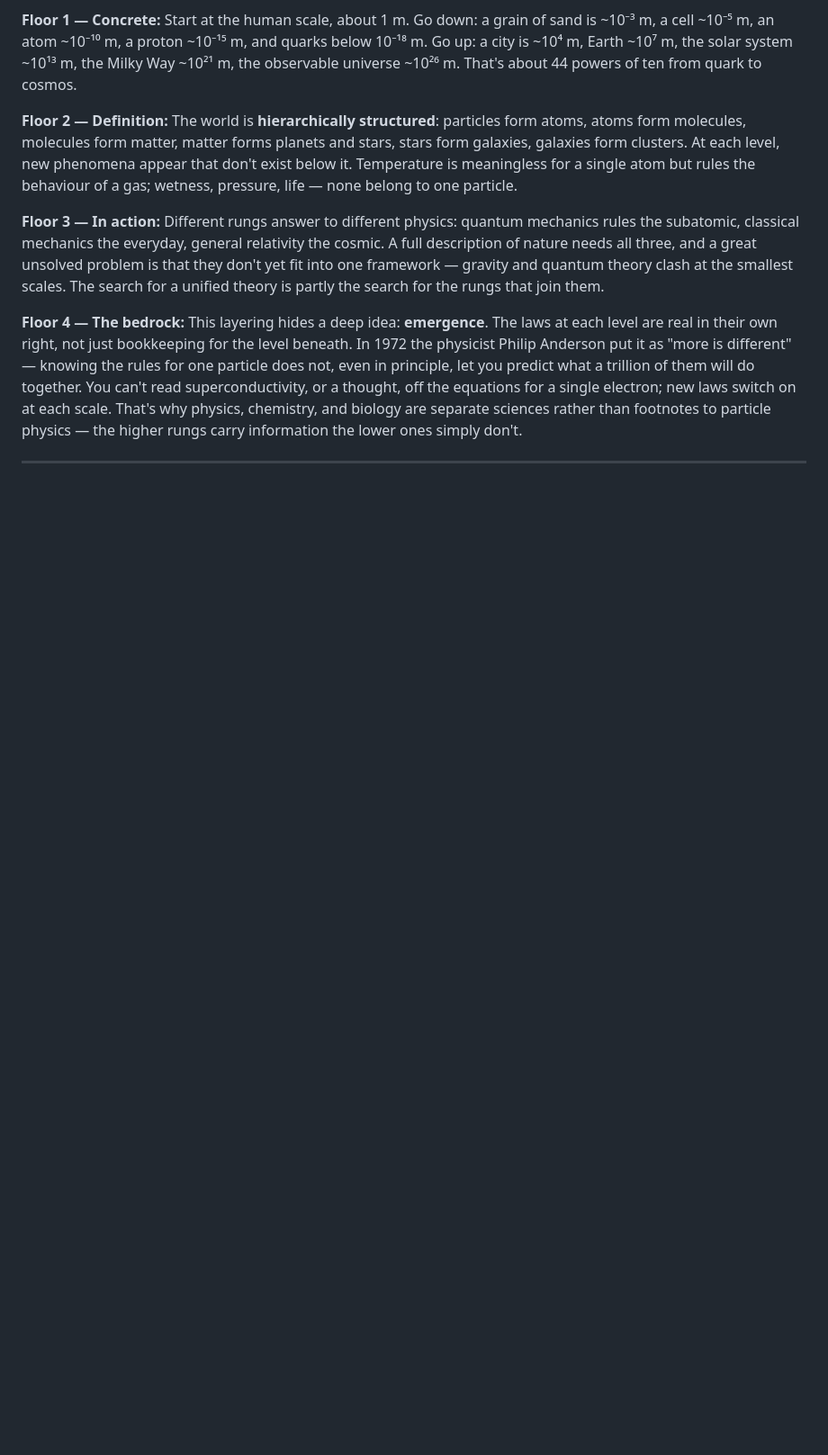
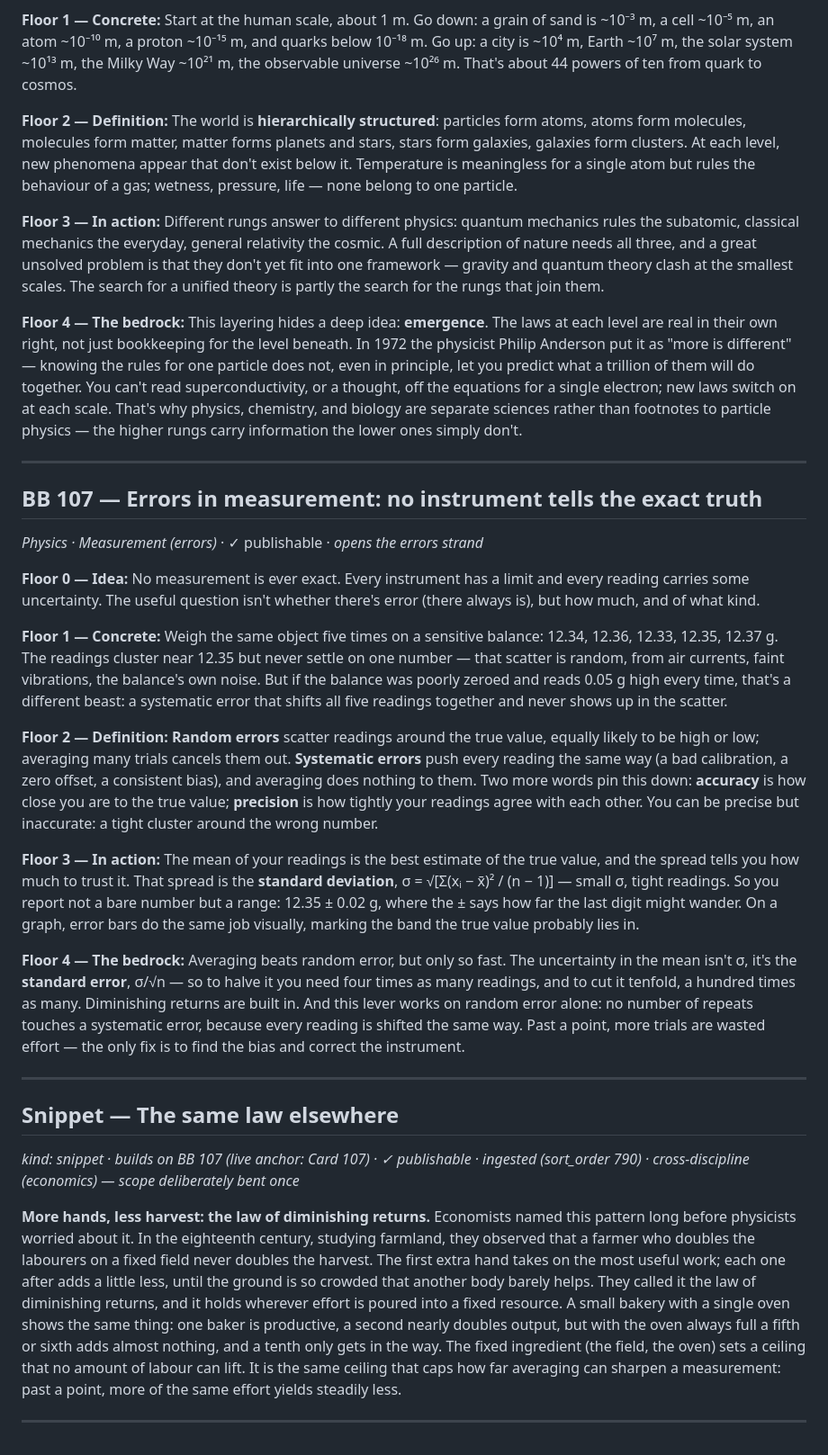
Before and after one commit to alisid0/strata, a Markdown page: 1945_BBs/_PUBLISHABLE.md, the part around the change. Shown at 90% size. Rendered like a GitHub page; blank space fills up the shorter version.

```diff
--- a/1945_BBs/_PUBLISHABLE.md
+++ b/1945_BBs/_PUBLISHABLE.md
@@ -207,3 +207,25 @@ Each entry below has passed the manual audit (CONTENT.md / AUTHORING Loop editor
 **Floor 4 — The bedrock:** This layering hides a deep idea: **emergence**. The laws at each level are real in their own right, not just bookkeeping for the level beneath. In 1972 the physicist Philip Anderson put it as "more is different" — knowing the rules for one particle does not, even in principle, let you predict what a trillion of them will do together. You can't read superconductivity, or a thought, off the equations for a single electron; new laws switch on at each scale. That's why physics, chemistry, and biology are separate sciences rather than footnotes to particle physics — the higher rungs carry information the lower ones simply don't.
 
 ---
+
+## BB 107 — Errors in measurement: no instrument tells the exact truth
+*Physics · Measurement (errors)* · ✓ publishable · *opens the errors strand*
+
+**Floor 0 — Idea:** No measurement is ever exact. Every instrument has a limit and every reading carries some uncertainty. The useful question isn't whether there's error (there always is), but how much, and of what kind.
+
+**Floor 1 — Concrete:** Weigh the same object five times on a sensitive balance: 12.34, 12.36, 12.33, 12.35, 12.37 g. The readings cluster near 12.35 but never settle on one number — that scatter is random, from air currents, faint vibrations, the balance's own noise. But if the balance was poorly zeroed and reads 0.05 g high every time, that's a different beast: a systematic error that shifts all five readings together and never shows up in the scatter.
+
+**Floor 2 — Definition:** **Random errors** scatter readings around the true value, equally likely to be high or low; averaging many trials cancels them out. **Systematic errors** push every reading the same way (a bad calibration, a zero offset, a consistent bias), and averaging does nothing to them. Two more words pin this down: **accuracy** is how close you are to the true value; **precision** is how tightly your readings agree with each other. You can be precise but inaccurate: a tight cluster around the wrong number.
+
+**Floor 3 — In action:** The mean of your readings is the best estimate of the true value, and the spread tells you how much to trust it. That spread is the **standard deviation**, σ = √[Σ(xᵢ − x̄)² / (n − 1)] — small σ, tight readings. So you report not a bare number but a range: 12.35 ± 0.02 g, where the ± says how far the last digit might wander. On a graph, error bars do the same job visually, marking the band the true value probably lies in.
+
+**Floor 4 — The bedrock:** Averaging beats random error, but only so fast. The uncertainty in the mean isn't σ, it's the **standard error**, σ/√n — so to halve it you need four times as many readings, and to cut it tenfold, a hundred times as many. Diminishing returns are built in. And this lever works on random error alone: no number of repeats touches a systematic error, because every reading is shifted the same way. Past a point, more trials are wasted effort — the only fix is to find the bias and correct the instrument.
+
+---
+
+## Snippet — The same law elsewhere
+*kind: snippet · builds on BB 107 (live anchor: Card 107) · ✓ publishable · ingested (sort_order 790) · cross-discipline (economics) — scope deliberately bent once*
+
+**More hands, less harvest: the law of diminishing returns.** Economists named this pattern long before physicists worried about it. In the eighteenth century, studying farmland, they observed that a farmer who doubles the labourers on a fixed field never doubles the harvest. The first extra hand takes on the most useful work; each one after adds a little less, until the ground is so crowded that another body barely helps. They called it the law of diminishing returns, and it holds wherever effort is poured into a fixed resource. A small bakery with a single oven shows the same thing: one baker is productive, a second nearly doubles output, but with the oven always full a fifth or sixth adds almost nothing, and a tenth only gets in the way. The fixed ingredient (the field, the oven) sets a ceiling that no amount of labour can lift. It is the same ceiling that caps how far averaging can sharpen a measurement: past a point, more of the same effort yields steadily less.
+
+---
```
Also changed, not shown: content-drafts/snippets-diminishing-returns-batch.md (added, +11 -0 lines).
